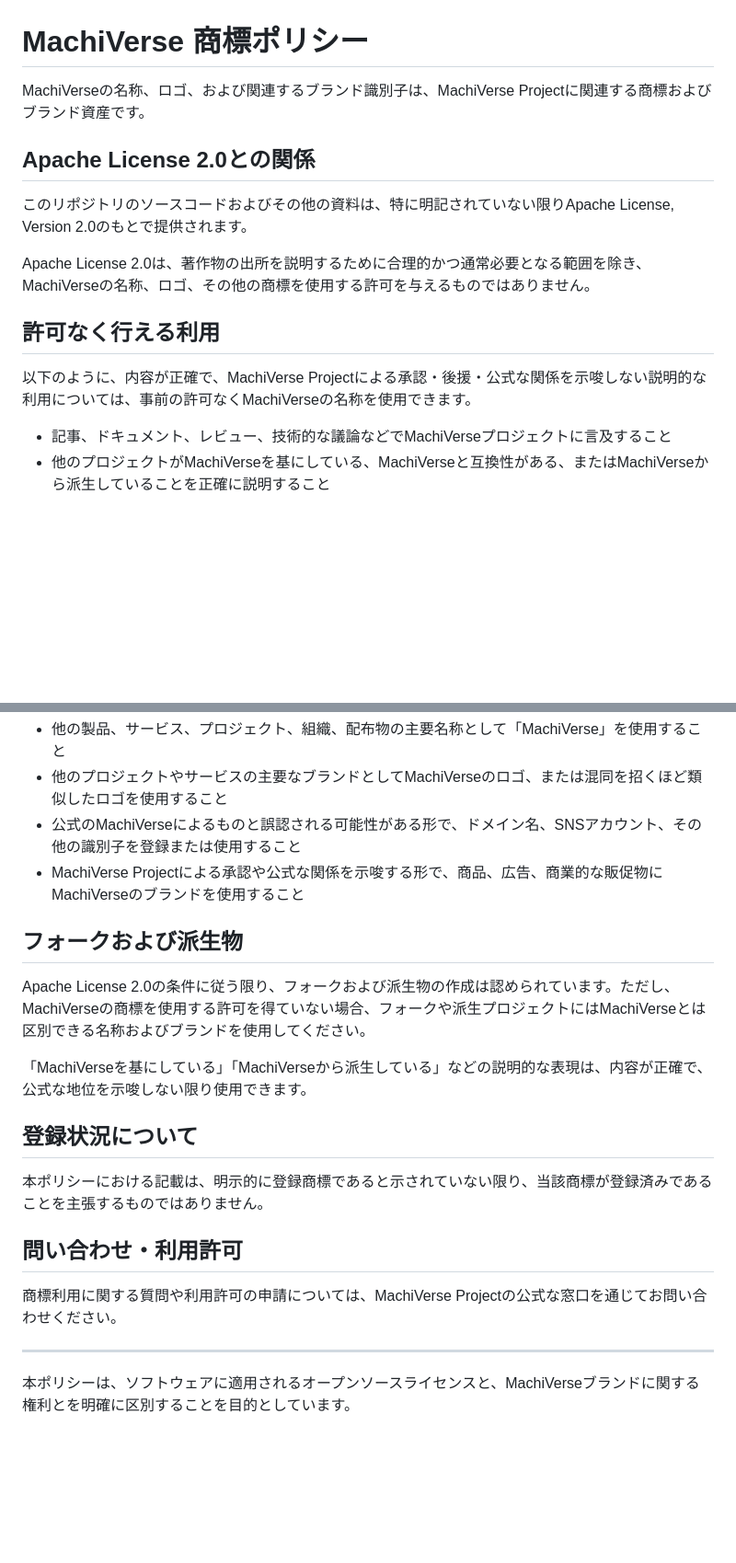
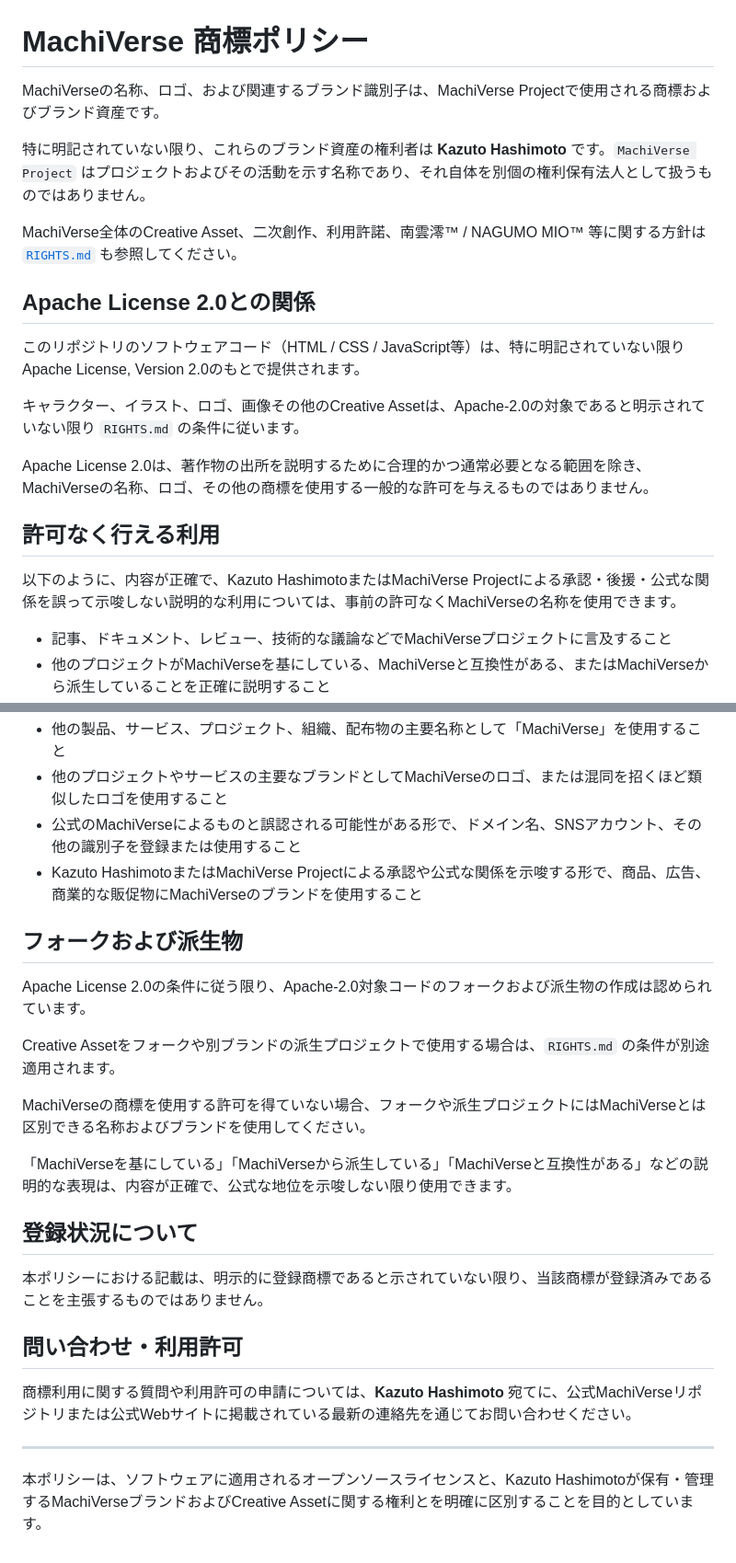
Before and after one commit to MachiVerse-Project/MachiVerse-Website, a Markdown page: TRADEMARKS.md, 2 parts joined by grey strips. Shown at 92% size. Drawn GitHub-style; blank space fills up the shorter version.

Commit message:
Align trademark policy with rights ownership

```diff
--- a/TRADEMARKS.md
+++ b/TRADEMARKS.md
@@ -1,16 +1,22 @@
 # MachiVerse 商標ポリシー
 
-MachiVerseの名称、ロゴ、および関連するブランド識別子は、MachiVerse Projectに関連する商標およびブランド資産です。
+MachiVerseの名称、ロゴ、および関連するブランド識別子は、MachiVerse Projectで使用される商標およびブランド資産です。
+
+特に明記されていない限り、これらのブランド資産の権利者は **Kazuto Hashimoto** です。`MachiVerse Project` はプロジェクトおよびその活動を示す名称であり、それ自体を別個の権利保有法人として扱うものではありません。
+
+MachiVerse全体のCreative Asset、二次創作、利用許諾、南雲澪™ / NAGUMO MIO™ 等に関する方針は [`RIGHTS.md`](./RIGHTS.md) も参照してください。
 
 ## Apache License 2.0との関係
 
-このリポジトリのソースコードおよびその他の資料は、特に明記されていない限りApache License, Version 2.0のもとで提供されます。
+このリポジトリのソフトウェアコード（HTML / CSS / JavaScript等）は、特に明記されていない限りApache License, Version 2.0のもとで提供されます。
 
-Apache License 2.0は、著作物の出所を説明するために合理的かつ通常必要となる範囲を除き、MachiVerseの名称、ロゴ、その他の商標を使用する許可を与えるものではありません。
+キャラクター、イラスト、ロゴ、画像その他のCreative Assetは、Apache-2.0の対象であると明示されていない限り `RIGHTS.md` の条件に従います。
+
+Apache License 2.0は、著作物の出所を説明するために合理的かつ通常必要となる範囲を除き、MachiVerseの名称、ロゴ、その他の商標を使用する一般的な許可を与えるものではありません。
 
 ## 許可なく行える利用
 
-以下のように、内容が正確で、MachiVerse Projectによる承認・後援・公式な関係を示唆しない説明的な利用については、事前の許可なくMachiVerseの名称を使用できます。
+以下のように、内容が正確で、Kazuto HashimotoまたはMachiVerse Projectによる承認・後援・公式な関係を誤って示唆しない説明的な利用については、事前の許可なくMachiVerseの名称を使用できます。
 
 - 記事、ドキュメント、レビュー、技術的な議論などでMachiVerseプロジェクトに言及すること
 - 他のプロジェクトがMachiVerseを基にしている、MachiVerseと互換性がある、またはMachiVerseから派生していることを正確に説明すること
@@ -25,13 +31,17 @@ Apache License 2.0は、著作物の出所を説明するために合理的か
 - 他の製品、サービス、プロジェクト、組織、配布物の主要名称として「MachiVerse」を使用すること
 - 他のプロジェクトやサービスの主要なブランドとしてMachiVerseのロゴ、または混同を招くほど類似したロゴを使用すること
 - 公式のMachiVerseによるものと誤認される可能性がある形で、ドメイン名、SNSアカウント、その他の識別子を登録または使用すること
-- MachiVerse Projectによる承認や公式な関係を示唆する形で、商品、広告、商業的な販促物にMachiVerseのブランドを使用すること
+- Kazuto HashimotoまたはMachiVerse Projectによる承認や公式な関係を示唆する形で、商品、広告、商業的な販促物にMachiVerseのブランドを使用すること
 
 ## フォークおよび派生物
 
-Apache License 2.0の条件に従う限り、フォークおよび派生物の作成は認められています。ただし、MachiVerseの商標を使用する許可を得ていない場合、フォークや派生プロジェクトにはMachiVerseとは区別できる名称およびブランドを使用してください。
+Apache License 2.0の条件に従う限り、Apache-2.0対象コードのフォークおよび派生物の作成は認められています。
 
-「MachiVerseを基にしている」「MachiVerseから派生している」などの説明的な表現は、内容が正確で、公式な地位を示唆しない限り使用できます。
+Creative Assetをフォークや別ブランドの派生プロジェクトで使用する場合は、`RIGHTS.md` の条件が別途適用されます。
+
+MachiVerseの商標を使用する許可を得ていない場合、フォークや派生プロジェクトにはMachiVerseとは区別できる名称およびブランドを使用してください。
+
+「MachiVerseを基にしている」「MachiVerseから派生している」「MachiVerseと互換性がある」などの説明的な表現は、内容が正確で、公式な地位を示唆しない限り使用できます。
 
 ## 登録状況について
 
@@ -39,8 +49,8 @@ Apache License 2.0の条件に従う限り、フォークおよび派生物の
 
 ## 問い合わせ・利用許可
 
-商標利用に関する質問や利用許可の申請については、MachiVerse Projectの公式な窓口を通じてお問い合わせください。
+商標利用に関する質問や利用許可の申請については、**Kazuto Hashimoto** 宛てに、公式MachiVerseリポジトリまたは公式Webサイトに掲載されている最新の連絡先を通じてお問い合わせください。
 
 ---
 
-本ポリシーは、ソフトウェアに適用されるオープンソースライセンスと、MachiVerseブランドに関する権利とを明確に区別することを目的としています。
+本ポリシーは、ソフトウェアに適用されるオープンソースライセンスと、Kazuto Hashimotoが保有・管理するMachiVerseブランドおよびCreative Assetに関する権利とを明確に区別することを目的としています。
```
